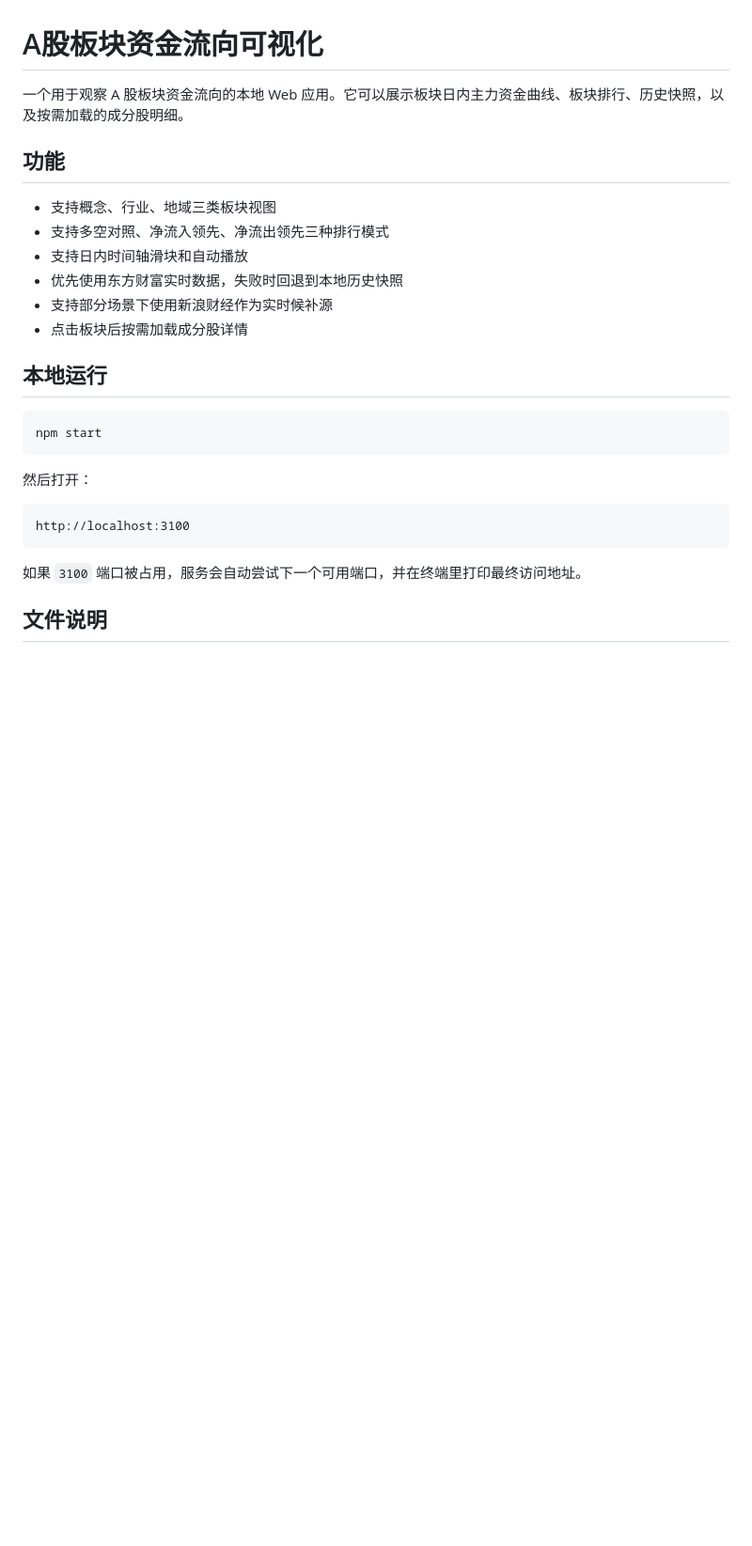
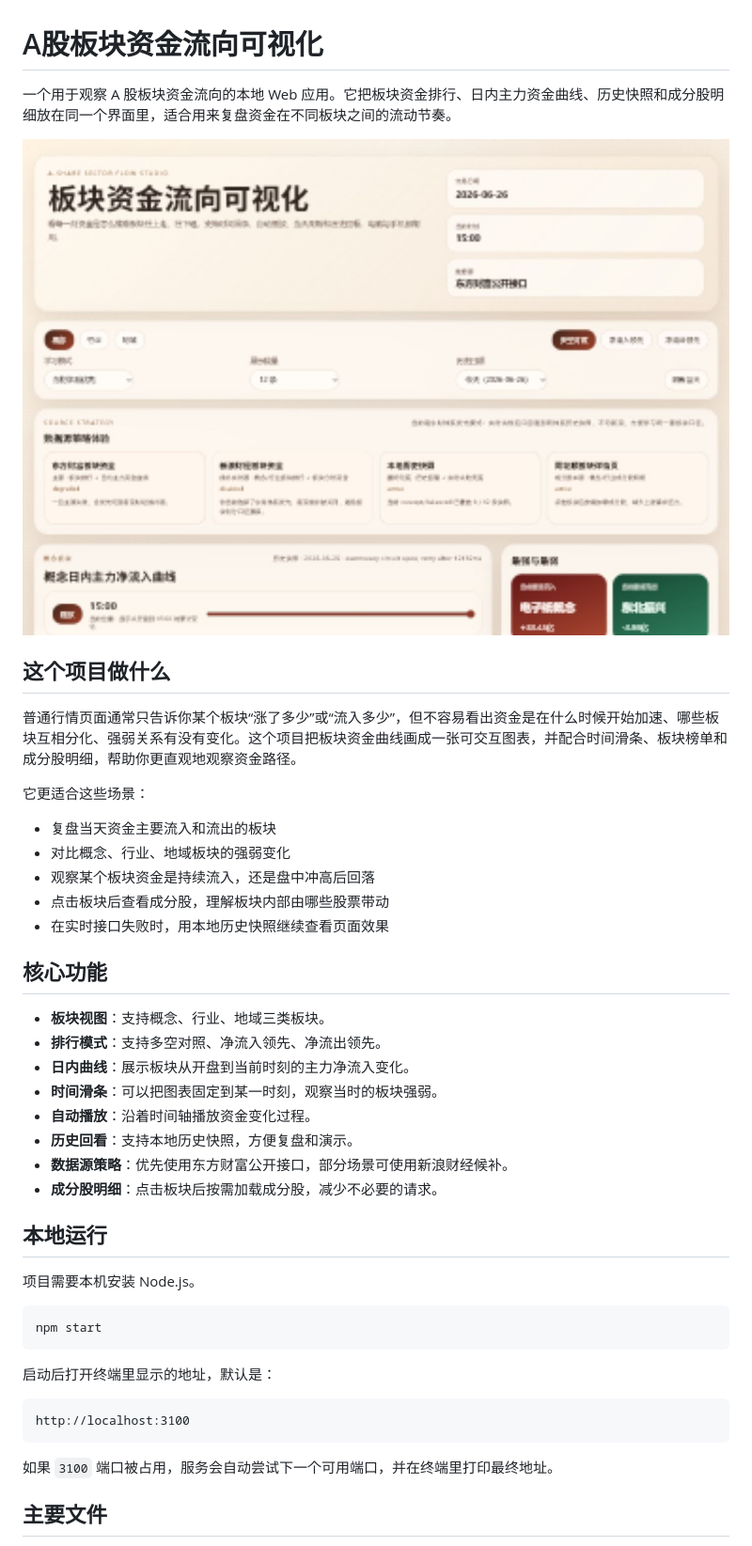
Before and after one commit to dean-stack/a-share-sector-flow-visualizer, a Markdown page: README.md, the part around the change printed below. Shown: that part at 94% size. GitHub-like rendering; pictures changed too: docs/app-preview.png (added); blank space fills up the shorter version.

Commit message:
Improve README with app preview

````diff
--- a/README.md
+++ b/README.md
@@ -1,29 +1,47 @@
 # A股板块资金流向可视化
 
-一个用于观察 A 股板块资金流向的本地 Web 应用。它可以展示板块日内主力资金曲线、板块排行、历史快照，以及按需加载的成分股明细。
+一个用于观察 A 股板块资金流向的本地 Web 应用。它把板块资金排行、日内主力资金曲线、历史快照和成分股明细放在同一个界面里，适合用来复盘资金在不同板块之间的流动节奏。
 
-## 功能
+![应用效果图](docs/app-preview.png)
 
-- 支持概念、行业、地域三类板块视图
-- 支持多空对照、净流入领先、净流出领先三种排行模式
-- 支持日内时间轴滑块和自动播放
-- 优先使用东方财富实时数据，失败时回退到本地历史快照
-- 支持部分场景下使用新浪财经作为实时候补源
-- 点击板块后按需加载成分股详情
+## 这个项目做什么
+
+普通行情页面通常只告诉你某个板块“涨了多少”或“流入多少”，但不容易看出资金是在什么时候开始加速、哪些板块互相分化、强弱关系有没有变化。这个项目把板块资金曲线画成一张可交互图表，并配合时间滑条、板块榜单和成分股明细，帮助你更直观地观察资金路径。
+
+它更适合这些场景：
+
+- 复盘当天资金主要流入和流出的板块
+- 对比概念、行业、地域板块的强弱变化
+- 观察某个板块资金是持续流入，还是盘中冲高后回落
+- 点击板块后查看成分股，理解板块内部由哪些股票带动
+- 在实时接口失败时，用本地历史快照继续查看页面效果
+
+## 核心功能
+
+- **板块视图**：支持概念、行业、地域三类板块。
+- **排行模式**：支持多空对照、净流入领先、净流出领先。
+- **日内曲线**：展示板块从开盘到当前时刻的主力净流入变化。
+- **时间滑条**：可以把图表固定到某一时刻，观察当时的板块强弱。
+- **自动播放**：沿着时间轴播放资金变化过程。
+- **历史回看**：支持本地历史快照，方便复盘和演示。
+- **数据源策略**：优先使用东方财富公开接口，部分场景可使用新浪财经候补。
+- **成分股明细**：点击板块后按需加载成分股，减少不必要的请求。
 
 ## 本地运行
+
+项目需要本机安装 Node.js。
 
 ```powershell
 npm start
 ```
 
-然后打开：
+启动后打开终端里显示的地址，默认是：
 
 ```text
 http://localhost:3100
 ```
 
-如果 `3100` 端口被占用，服务会自动尝试下一个可用端口，并在终端里打印最终访问地址。
+如果 `3100` 端口被占用，服务会自动尝试下一个可用端口，并在终端里打印最终地址。
 
-## 文件说明
+## 主要文件
 
````
Also changed, not shown: other parts of README.md (+73 -19 lines).
